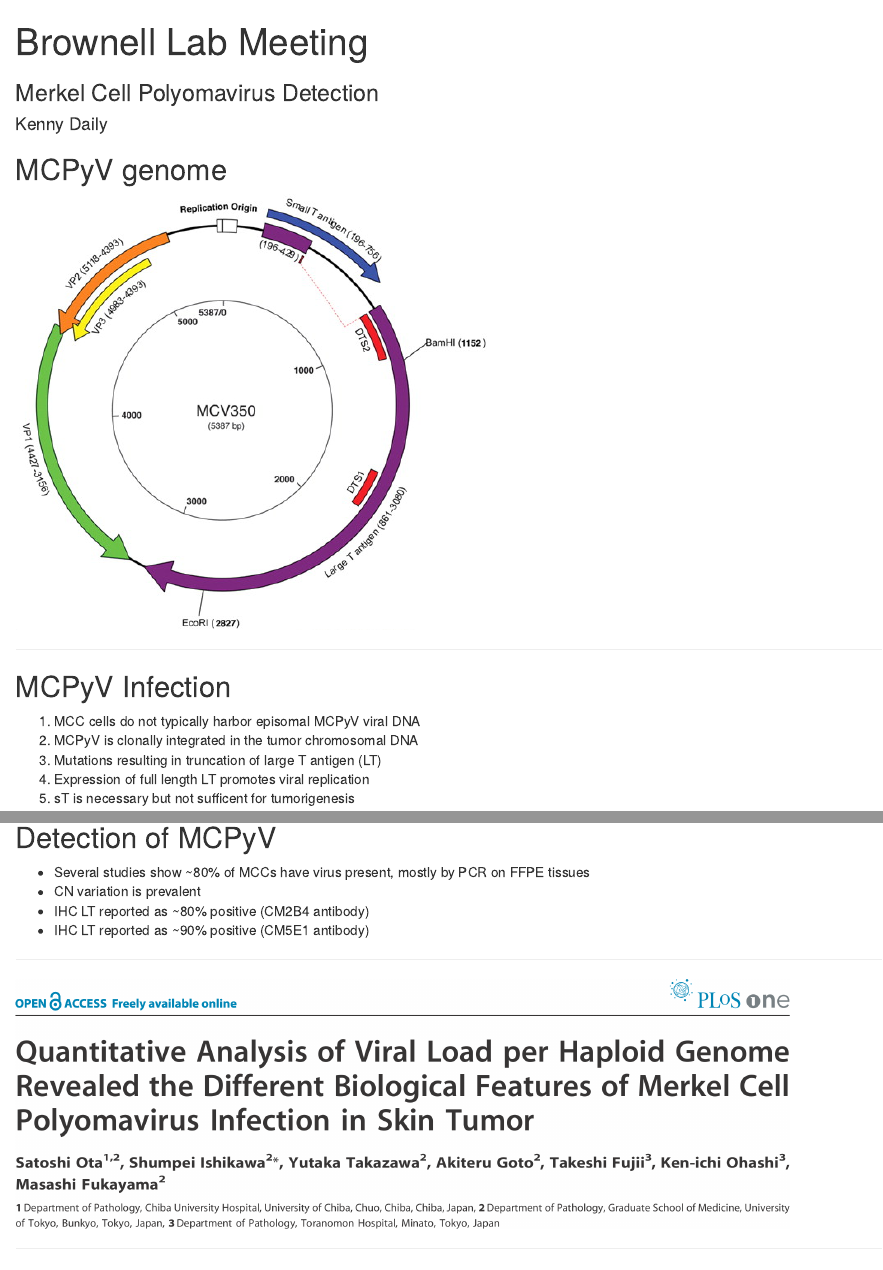
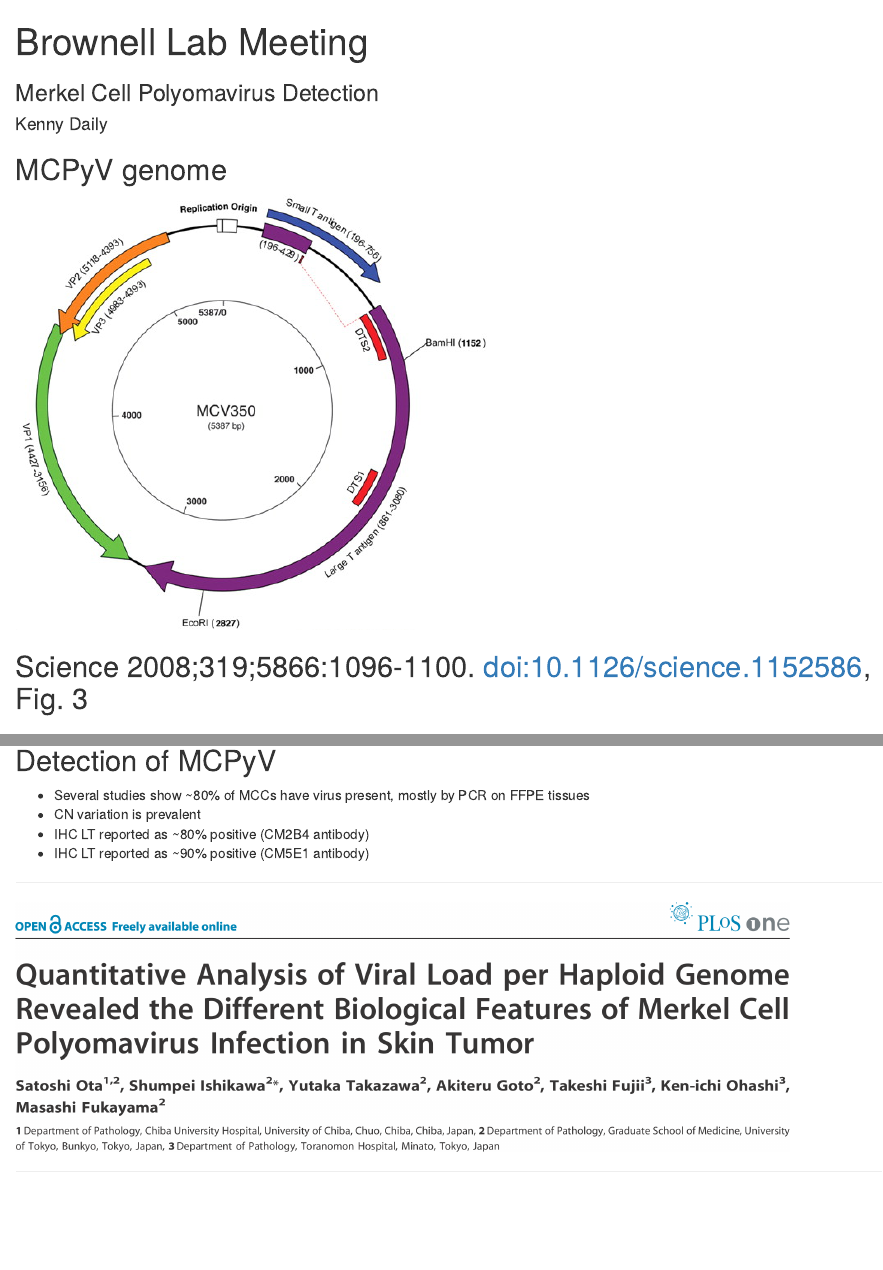
Before and after one commit to kdaily/20121217_LabMtg, an R Markdown document (index.Rmd): the page in a window 1100 px wide, from its top, and a second part further down, joined at a grey line. Rendered offline with R 4.5, knitr and Pandoc, with nearby package versions; some code elsewhere in the file could not run offline.

Commit message:
publishing deck

```diff
--- a/index.Rmd
+++ b/index.Rmd
@@ -16,6 +16,7 @@ require(reshape)
 require(ggplot2)
 setwd("/mnt/NIH_GROUP/Dermatology/Brownell Lab/Kenny/Presentations/BrownellLabMeeting_20121217/")
 source('setup.R')
+setwd("/mnt/NIH_GROUP/Dermatology/Brownell Lab/Kenny/Presentations/BrownellLabMeeting_20121217/reports/20121217_Brownell_LabMtg")
 
 ## Plot theme
 my.theme <- theme(axis.text.x=element_text(size=20),
@@ -40,6 +41,7 @@ my.theme.boxplot <- theme(axis.text.x=element_text(size=15),
 ## MCPyV genome
 <img src="./assets/img/MCV350_layout.png" height="450" alt="MCV350">
 
+Science 2008;319;5866:1096-1100. doi:10.1126/science.1152586, Fig. 3
 ---
 
 ## MCPyV Infection
```
Also changed, not shown: index.html, index.md.
